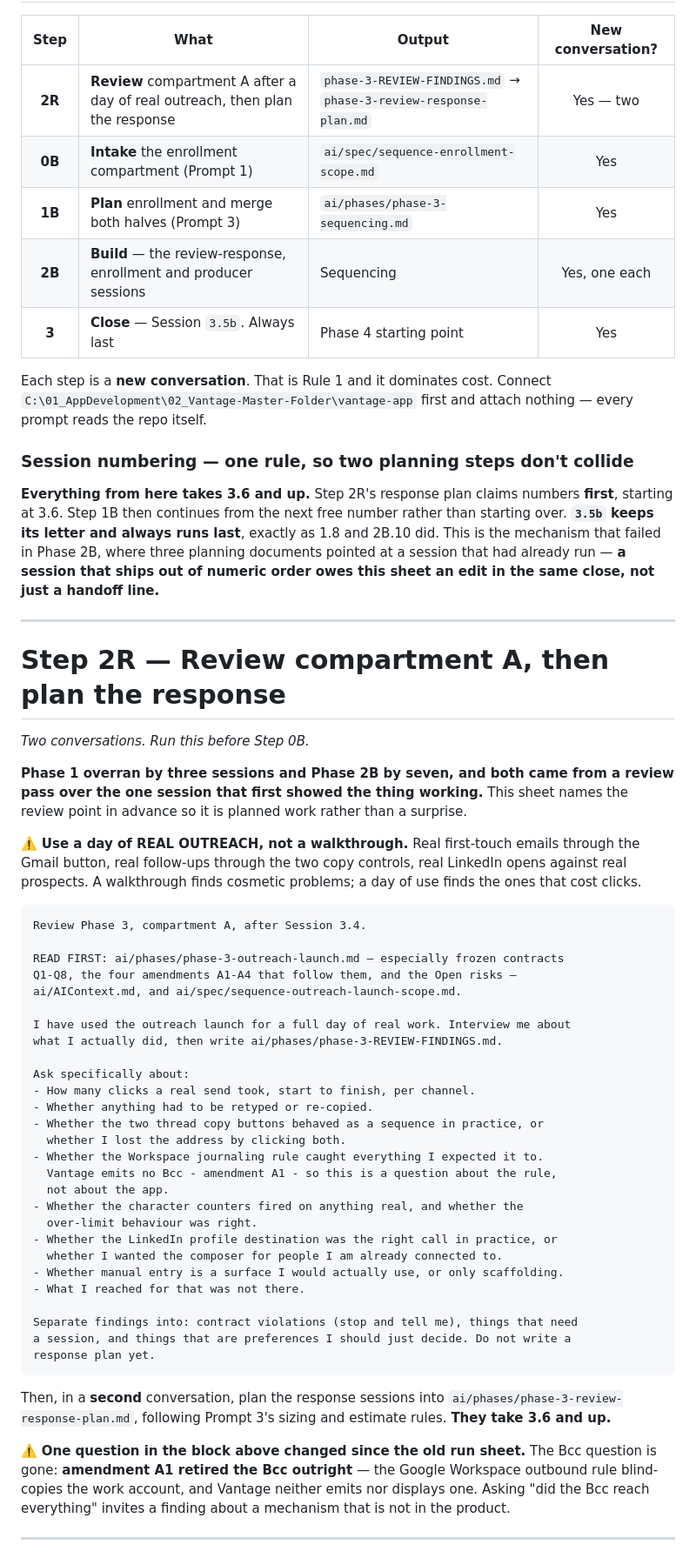
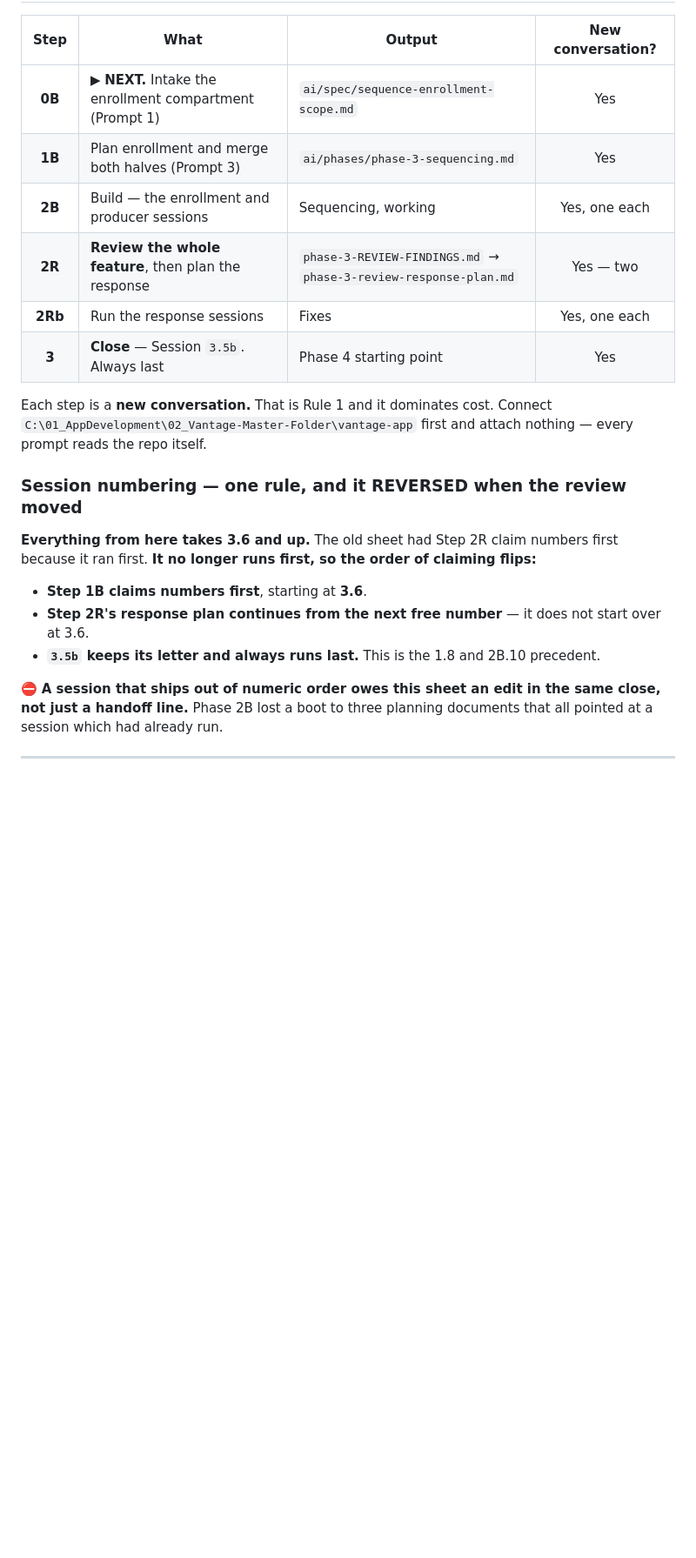
Before and after one commit to mharward68/vantage-app, a Markdown page: ai/phases/phase-3-sequencing-RUNSHEET.md, the part around one of its changes. Shown at 87% size. Drawn GitHub-style; blank space fills up the shorter version.

````diff
--- a/ai/phases/phase-3-sequencing-RUNSHEET.md
+++ b/ai/phases/phase-3-sequencing-RUNSHEET.md
@@ -66,81 +85,32 @@ and it does not touch frozen contracts Q1–Q8.
 
 | Step | What | Output | New conversation? |
 | :---: | --- | --- | :---: |
-| **2R** | **Review** compartment A after a day of real outreach, then plan the response | `phase-3-REVIEW-FINDINGS.md` → `phase-3-review-response-plan.md` | Yes — two |
-| **0B** | **Intake** the enrollment compartment (Prompt 1) | `ai/spec/sequence-enrollment-scope.md` | Yes |
-| **1B** | **Plan** enrollment and merge both halves (Prompt 3) | `ai/phases/phase-3-sequencing.md` | Yes |
-| **2B** | **Build** — the review-response, enrollment and producer sessions | Sequencing | Yes, one each |
+| **0B** | ▶ **NEXT.** Intake the enrollment compartment (Prompt 1) | `ai/spec/sequence-enrollment-scope.md` | Yes |
+| **1B** | Plan enrollment and merge both halves (Prompt 3) | `ai/phases/phase-3-sequencing.md` | Yes |
+| **2B** | Build — the enrollment and producer sessions | Sequencing, working | Yes, one each |
+| **2R** | **Review the whole feature**, then plan the response | `phase-3-REVIEW-FINDINGS.md` → `phase-3-review-response-plan.md` | Yes — two |
+| **2Rb** | Run the response sessions | Fixes | Yes, one each |
 | **3** | **Close** — Session `3.5b`. Always last | Phase 4 starting point | Yes |
 
-Each step is a **new conversation**. That is Rule 1 and it dominates cost.
+Each step is a **new conversation.** That is Rule 1 and it dominates cost.
 Connect `C:\01_AppDevelopment\02_Vantage-Master-Folder\vantage-app` first and
 attach nothing — every prompt reads the repo itself.
 
-### Session numbering — one rule, so two planning steps don't collide
+### Session numbering — one rule, and it REVERSED when the review moved
 
-**Everything from here takes 3.6 and up.** Step 2R's response plan claims
-numbers **first**, starting at 3.6. Step 1B then continues from the next free
-number rather than starting over. **`3.5b` keeps its letter and always runs
-last**, exactly as 1.8 and 2B.10 did. This is the mechanism that failed in Phase
-2B, where three planning documents pointed at a session that had already run —
-**a session that ships out of numeric order owes this sheet an edit in the same
-close, not just a handoff line.**
+**Everything from here takes 3.6 and up.** The old sheet had Step 2R claim
+numbers first because it ran first. **It no longer runs first, so the order of
+claiming flips:**
 
----
+- **Step 1B claims numbers first**, starting at **3.6**.
+- **Step 2R's response plan continues from the next free number** — it does not
+  start over at 3.6.
+- **`3.5b` keeps its letter and always runs last.** This is the 1.8 and 2B.10
+  precedent.
 
-# Step 2R — Review compartment A, then plan the response
-
-*Two conversations. Run this before Step 0B.*
-
-**Phase 1 overran by three sessions and Phase 2B by seven, and both came from a
-review pass over the one session that first showed the thing working.** This
-sheet names the review point in advance so it is planned work rather than a
-surprise.
-
-⚠️ **Use a day of REAL OUTREACH, not a walkthrough.** Real first-touch emails
-through the Gmail button, real follow-ups through the two copy controls, real
-LinkedIn opens against real prospects. A walkthrough finds cosmetic problems; a
-day of use finds the ones that cost clicks.
-
-```
-Review Phase 3, compartment A, after Session 3.4.
-
-READ FIRST: ai/phases/phase-3-outreach-launch.md — especially frozen contracts
-Q1-Q8, the four amendments A1-A4 that follow them, and the Open risks —
-ai/AIContext.md, and ai/spec/sequence-outreach-launch-scope.md.
-
-I have used the outreach launch for a full day of real work. Interview me about
-what I actually did, then write ai/phases/phase-3-REVIEW-FINDINGS.md.
-
-Ask specifically about:
-- How many clicks a real send took, start to finish, per channel.
-- Whether anything had to be retyped or re-copied.
-- Whether the two thread copy buttons behaved as a sequence in practice, or
-  whether I lost the address by clicking both.
-- Whether the Workspace journaling rule caught everything I expected it to.
-  Vantage emits no Bcc - amendment A1 - so this is a question about the rule,
-  not about the app.
-- Whether the character counters fired on anything real, and whether the
-  over-limit behaviour was right.
-- Whether the LinkedIn profile destination was the right call in practice, or
-  whether I wanted the composer for people I am already connected to.
-- Whether manual entry is a surface I would actually use, or only scaffolding.
-- What I reached for that was not there.
-
-Separate findings into: contract violations (stop and tell me), things that need
-a session, and things that are preferences I should just decide. Do not write a
-response plan yet.
-```
-
-Then, in a **second** conversation, plan the response sessions into
-`ai/phases/phase-3-review-response-plan.md`, following Prompt 3's sizing and
-estimate rules. **They take 3.6 and up.**
-
-⚠️ **One question in the block above changed since the old run sheet.** The Bcc
-question is gone: **amendment A1 retired the Bcc outright** — the Google
-Workspace outbound rule blind-copies the work account, and Vantage neither emits
-nor displays one. Asking "did the Bcc reach everything" invites a finding about
-a mechanism that is not in the product.
+⛔ **A session that ships out of numeric order owes this sheet an edit in the
+same close, not just a handoff line.** Phase 2B lost a boot to three planning
+documents that all pointed at a session which had already run.
 
 ---
 
````
Also changed, not shown: other parts of ai/phases/phase-3-sequencing-RUNSHEET.md (+187 -88 lines), ai/AIContext.md (+3 -3 lines), ai/phases/phase-3-outreach-launch.md (+4 -3 lines).
